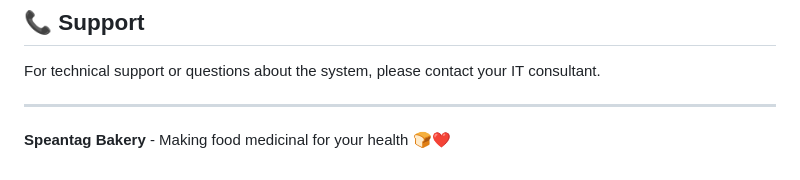
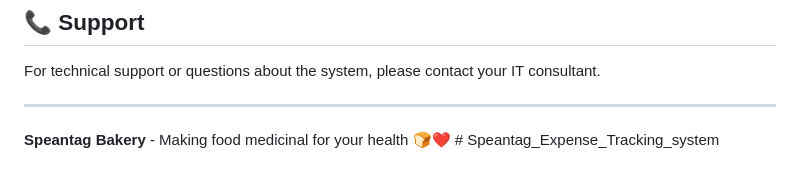
Before and after one commit to PLANT-PULSE/Speantag_Expense_Tracking_system, a Markdown page: README.md, the part around the change. Drawn GitHub-style.

```diff
--- a/README.md
+++ b/README.md
@@ -196,4 +196,4 @@ For technical support or questions about the system, please contact your IT cons
 
 ---
 
-**Speantag Bakery** - Making food medicinal for your health 🍞❤️
+**Speantag Bakery** - Making food medicinal for your health 🍞❤️ # Speantag_Expense_Tracking_system
```
